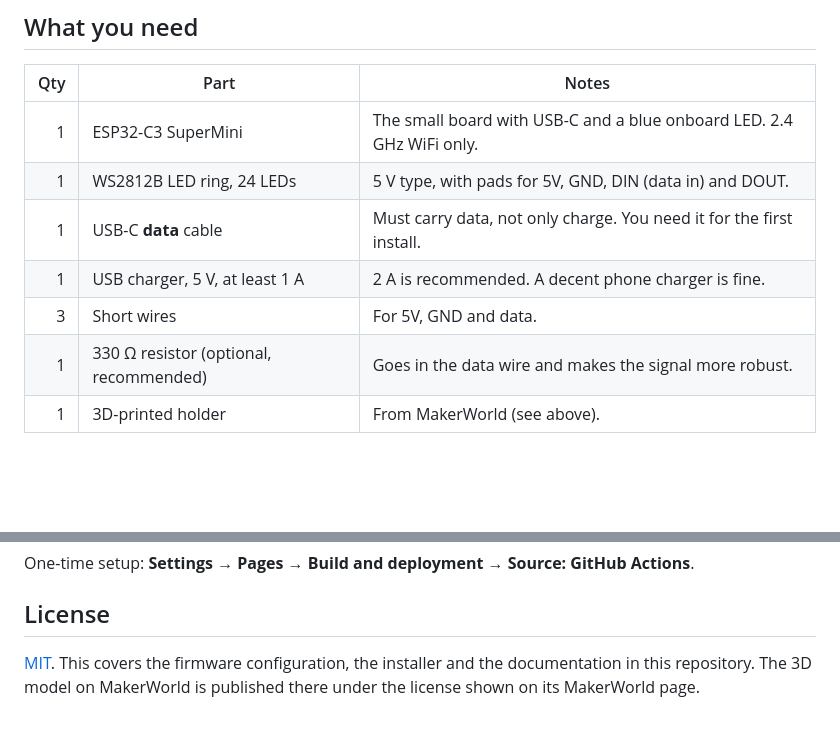
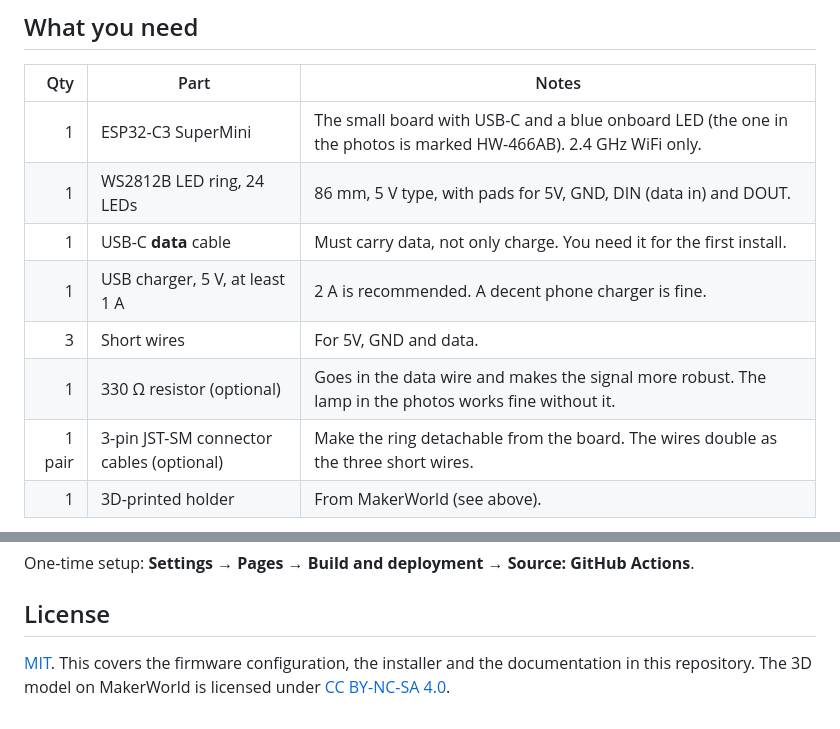
Before and after one commit to minimalillusions/plantring, a Markdown page: README.md, 2 parts joined by grey strips. Drawn GitHub-style; blank space fills up the shorter version.

```diff
--- a/README.md
+++ b/README.md
@@ -35,10 +33,11 @@ The 3D-printable holder is published on MakerWorld (link will be added here).
 
 | Qty | Part | Notes |
 |---:|---|---|
-| 1 | ESP32-C3 SuperMini | The small board with USB-C and a blue onboard LED. 2.4 GHz WiFi only. |
-| 1 | WS2812B LED ring, 24 LEDs | 5 V type, with pads for 5V, GND, DIN (data in) and DOUT. |
+| 1 | ESP32-C3 SuperMini | The small board with USB-C and a blue onboard LED (the one in the photos is marked HW-466AB). 2.4 GHz WiFi only. |
+| 1 | WS2812B LED ring, 24 LEDs | 86 mm, 5 V type, with pads for 5V, GND, DIN (data in) and DOUT. |
 | 1 | USB-C **data** cable | Must carry data, not only charge. You need it for the first install. |
 | 1 | USB charger, 5 V, at least 1 A | 2 A is recommended. A decent phone charger is fine. |
 | 3 | Short wires | For 5V, GND and data. |
-| 1 | 330 Ω resistor (optional, recommended) | Goes in the data wire and makes the signal more robust. |
+| 1 | 330 Ω resistor (optional) | Goes in the data wire and makes the signal more robust. The lamp in the photos works fine without it. |
+| 1 pair | 3-pin JST-SM connector cables (optional) | Make the ring detachable from the board. The wires double as the three short wires. |
 | 1 | 3D-printed holder | From MakerWorld (see above). |
@@ -478,4 +488,4 @@ One-time setup: **Settings → Pages → Build and deployment → Source: GitHub
 ## License
 
 [MIT](LICENSE). This covers the firmware configuration, the installer and the documentation in this repository.
-The 3D model on MakerWorld is published there under the license shown on its MakerWorld page.
+The 3D model on MakerWorld is licensed under [CC BY-NC-SA 4.0](https://creativecommons.org/licenses/by-nc-sa/4.0/).
```
Also changed, not shown: other parts of README.md (+15 -6 lines), docs/makerworld.md (deleted, +0 -192 lines), static/images/parts.jpg (added), static/images/plantring.jpg (added), static/images/wiring-board.jpg (added), static/images/wiring-ring.jpg (added), 1 other file.
